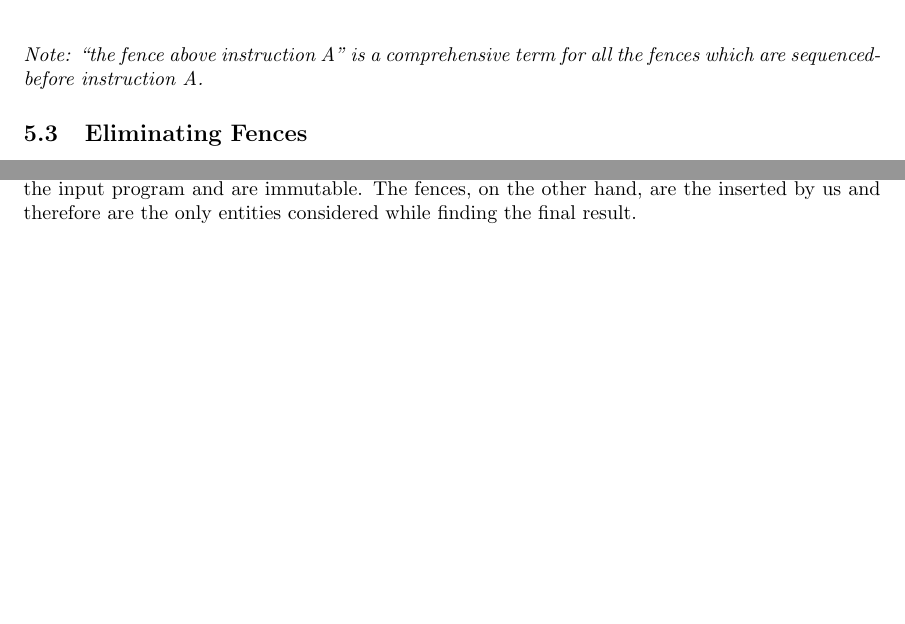
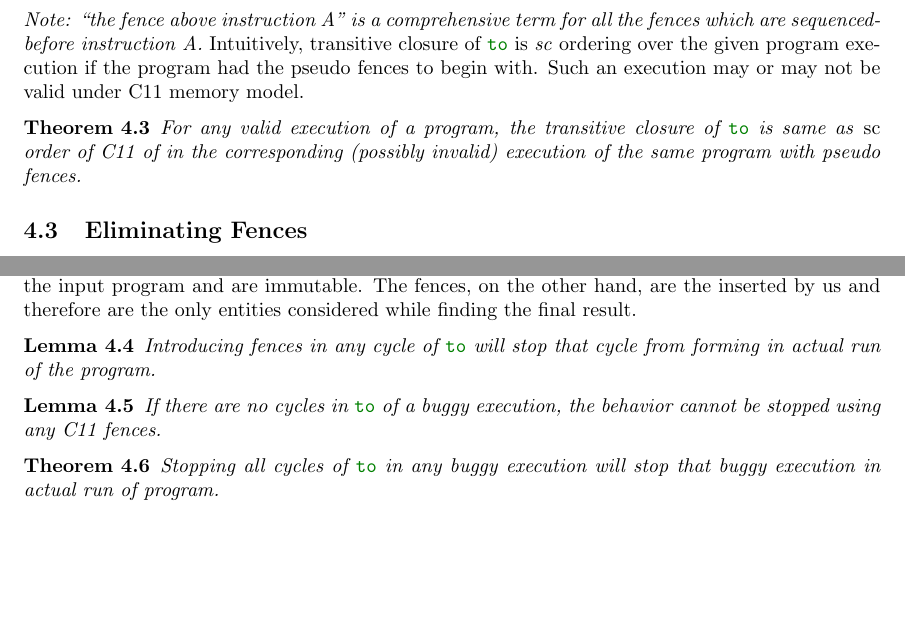
Before and after one commit to theishita/c11-fences, a LaTeX document (paper/main.tex, which reads paper/section/methodology.tex): two parts of pages 9 and 10 of 16, joined at a grey line, cut so that both start at the same text, the shorter picture padded with empty space. Compiled offline with pdfLaTeX.

Commit message:
added statements of theorems

```diff
--- a/paper/main.tex
+++ b/paper/main.tex
@@ -88,8 +89,13 @@
 \newcommand{\ar}{\\texttt{acq-rel}\xspace}
 \renewcommand{\sc}{\\texttt{sc}\xspace}
 
+\newtheorem{theorem}{Theorem}[section]
+\newtheorem{corollary}{Corollary}[theorem]
+\newtheorem{lemma}[theorem]{Lemma}
+
 \newcommand{\ishComment}[1]{\textit{\color{red}\tiny{#1}}}
 \newcommand{\divComment}[1]{\textit{\color{green}{#1}}}
+
 
 \title{fence-synthesis-paper}
 \date{}
--- a/paper/section/methodology.tex
+++ b/paper/section/methodology.tex
@@ -209,7 +219,15 @@ as the following:
 \input{section/to_rules.tex}
 \textit{Note: ``the fence above instruction A'' is a comprehensive term for all
 	the fences which are sequenced-before instruction A.}
+Intuitively, transitive closure of \setTO is \emph{sc} ordering over the
+given program execution if the program had the pseudo fences to begin with.
+Such an execution may or may not be valid under C11 memory model.
 
+\begin{theorem}
+	For any valid execution of a program, the transitive closure of \setTO
+	is same as \emph{sc} order of C11 of in the corresponding (possibly
+	invalid) execution of the same program with pseudo fences.
+\end{theorem}
 
 % --------------- SOLN EXPLAINED -------------
 \subsection{Eliminating Fences}
@@ -301,6 +319,22 @@ cycles (if any) are already present in the input program and are immutable.
 The fences, on the other hand, are the inserted by us and therefore are the only
 entities considered while finding the final result.
 
+
+\begin{lemma}
+	Introducing fences in any cycle of \setTO will stop that cycle
+	from forming in actual run of the program.
+\end{lemma}
+
+\begin{lemma}
+	If there are no cycles in \setTO of a buggy execution, the behavior
+	cannot be stopped using any C11 fences.
+\end{lemma}
+
+\begin{theorem}
+	Stopping all cycles of \setTO in any buggy execution will stop that
+	buggy execution in actual run of program.
+\end{theorem}
+
 % --------------- FENCE MIN PROBLEM ----------
 \subsection{The Fence Minimization Problem} \label{sec:fence-min}
 \par
```
Also changed, not shown: paper/main.tex (5 more changed lines), paper/section/methodology.tex (23 more changed lines).
